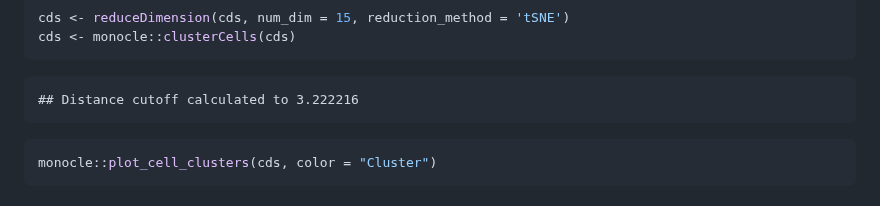
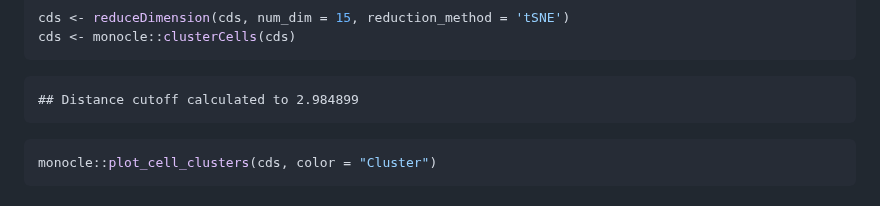
Before and after one commit to Stfort52/cblab-kogo-workshop, a Markdown page: Monocle.md, the part around the change. Rendered like a GitHub page.

````diff
--- a/Monocle.md
+++ b/Monocle.md
@@ -79,7 +79,7 @@ cds <- reduceDimension(cds, num_dim = 15, reduction_method = 'tSNE')
 cds <- monocle::clusterCells(cds)
 ```
 
-    ## Distance cutoff calculated to 3.222216
+    ## Distance cutoff calculated to 2.984899
 
 ``` r
 monocle::plot_cell_clusters(cds, color = "Cluster")
````
